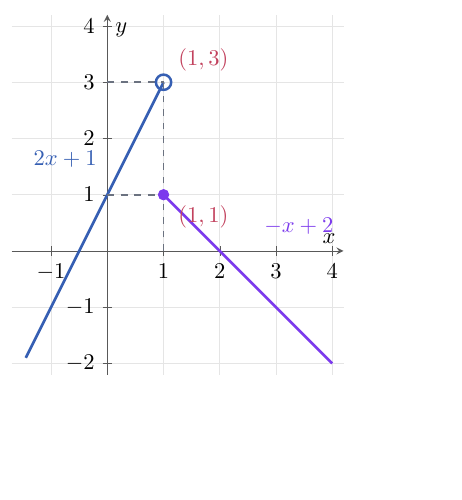
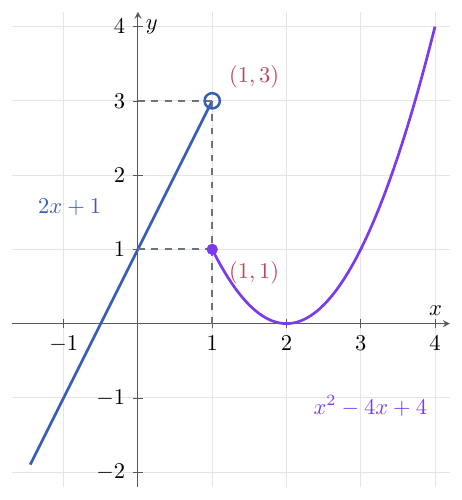
Before and after one commit to albertcid-PA/Matematiques2BAT-MACS, a LaTeX figure (figures/tikz/calcul/fig_1_5_limit_funcio_trossos.tex): the whole page, the shorter picture padded with empty space. Compiled offline with pdfLaTeX.

Commit message:
Ajusta la branca quadràtica de l'exemple a trossos
Co-Authored-By: Codex <noreply@openai.com>

```diff
--- a/figures/tikz/calcul/fig_1_5_limit_funcio_trossos.tex
+++ b/figures/tikz/calcul/fig_1_5_limit_funcio_trossos.tex
@@ -10,8 +10,8 @@
 \begin{document}
 \begin{tikzpicture}
   \begin{axis}[
-    width=10.8cm,
-    height=7.2cm,
+    width=9cm,
+    height=9cm,
     axis lines=middle,
     xmin=-1.7,
     xmax=4.2,
@@ -30,8 +30,8 @@
   ]
     \addplot[trosA, very thick, domain=-1.45:1, samples=100]
       {2*x+1};
-    \addplot[trosB, very thick, domain=1:4, samples=100]
-      {-x+2};
+    \addplot[trosB, very thick, domain=1:4, samples=140]
+      {x^2-4*x+4};
 
     \addplot[guia, dashed, thick] coordinates {(1,0) (1,3)};
     \addplot[guia, dashed, thick] coordinates {(0,3) (1,3)};
@@ -48,8 +48,8 @@
 
     \node[anchor=south west, text=trosA]
       at (axis cs:-1.45,1.35) {$2x+1$};
-    \node[anchor=south west, text=trosB]
-      at (axis cs:2.65,0.15) {$-x+2$};
+    \node[anchor=south east, text=trosB]
+      at (axis cs:4,-1.35) {$x^2-4x+4$};
     \node[anchor=south west, text=punt]
       at (axis cs:1.12,3.06) {$(1,3)$};
     \node[anchor=north west, text=punt]
```
Also changed, not shown: docs/calcul/repas-limits-derivades/01_limits.md (+3 -3 lines), docs/img/calcul/fig_1_5_limit_funcio_trossos.svg.
